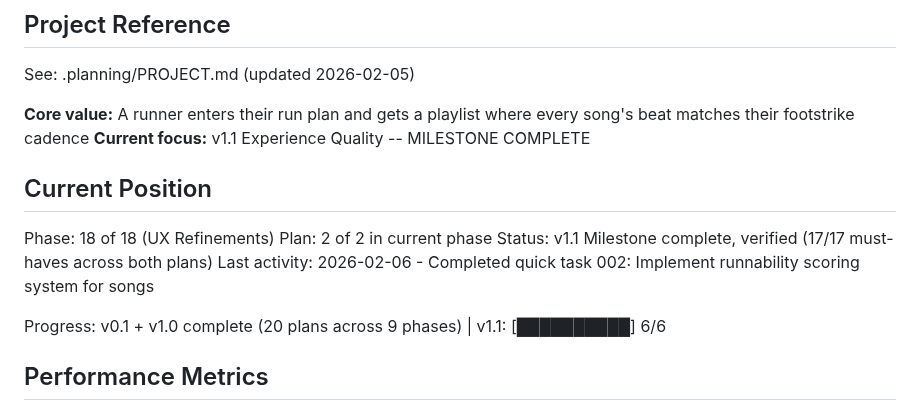
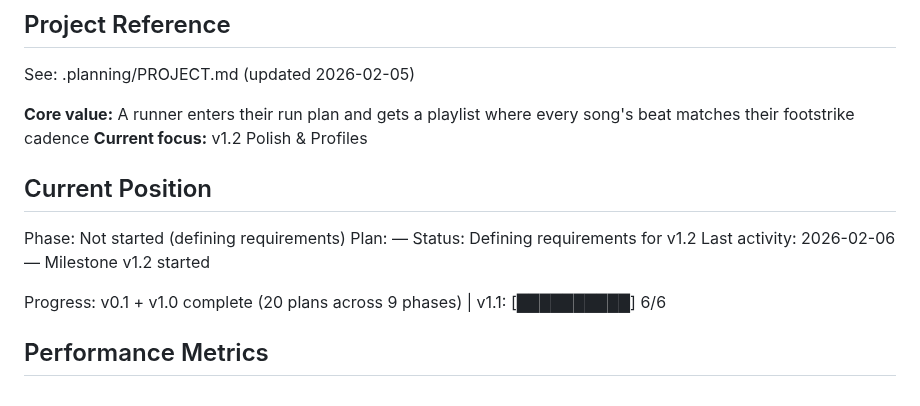
Before and after one commit to Looney-tic/running-playlist-ai, a Markdown page: .planning/STATE.md, the part around the change. Rendered like a GitHub page.

```diff
--- a/.planning/STATE.md
+++ b/.planning/STATE.md
@@ -5,14 +5,14 @@
 See: .planning/PROJECT.md (updated 2026-02-05)
 
 **Core value:** A runner enters their run plan and gets a playlist where every song's beat matches their footstrike cadence
-**Current focus:** v1.1 Experience Quality -- MILESTONE COMPLETE
+**Current focus:** v1.2 Polish & Profiles
 
 ## Current Position
 
-Phase: 18 of 18 (UX Refinements)
-Plan: 2 of 2 in current phase
-Status: v1.1 Milestone complete, verified (17/17 must-haves across both plans)
-Last activity: 2026-02-06 - Completed quick task 002: Implement runnability scoring system for songs
+Phase: Not started (defining requirements)
+Plan: —
+Status: Defining requirements for v1.2
+Last activity: 2026-02-06 — Milestone v1.2 started
 
 Progress: v0.1 + v1.0 complete (20 plans across 9 phases) | v1.1: [██████████] 6/6
 
```
Also changed, not shown: .planning/PROJECT.md (+25 -17 lines).
